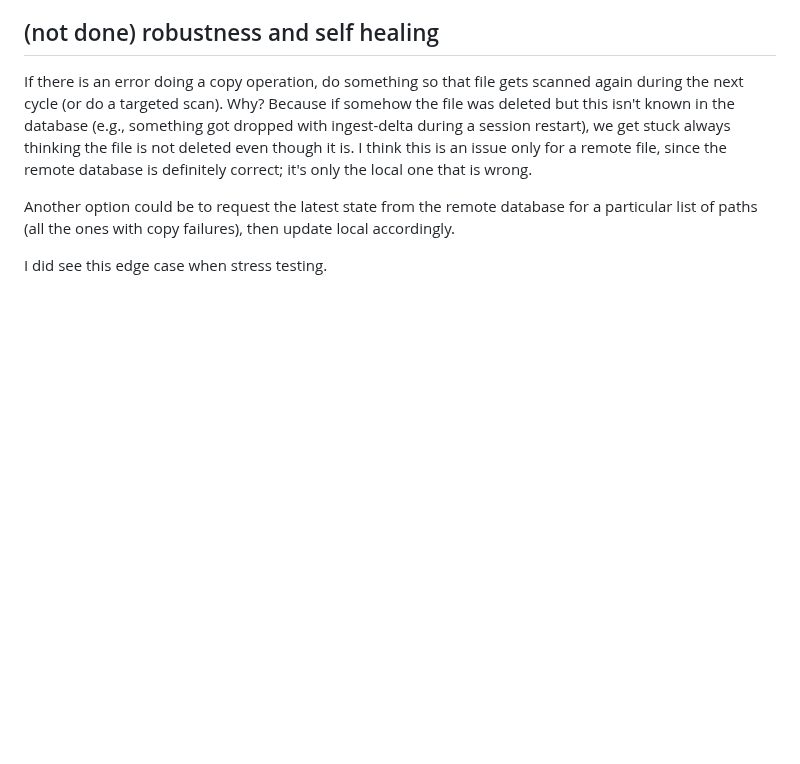
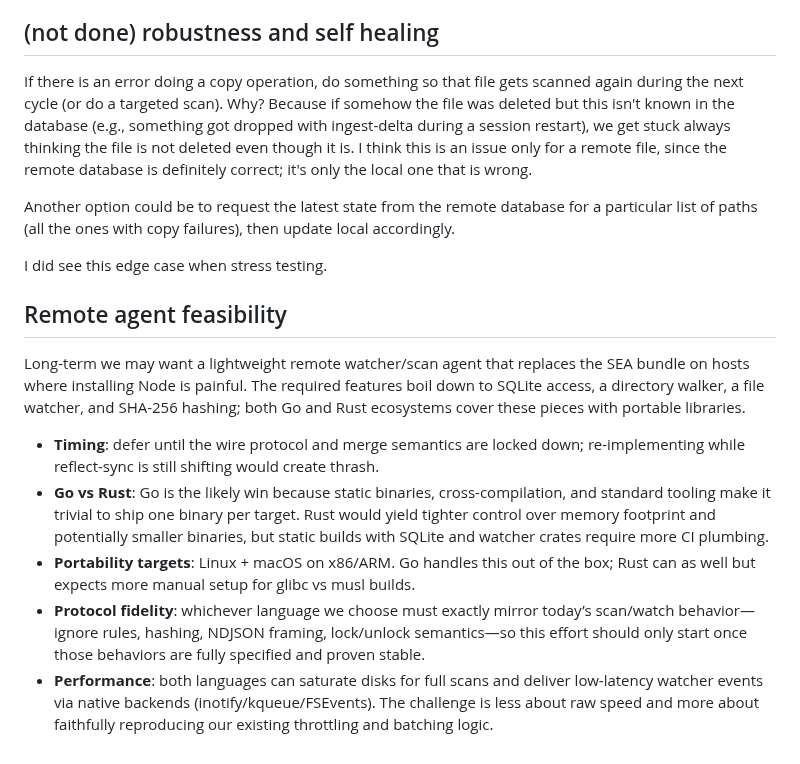
Before and after one commit to sagemathinc/reflect-sync, a Markdown page: PLAN.md, the part around the change. GitHub-like rendering; blank space fills up the shorter version.

Commit message:
remote agent feasibility "study"

```diff
--- a/PLAN.md
+++ b/PLAN.md
@@ -309,3 +309,13 @@ database for a particular list of paths (all the ones with copy failures),
 then update local accordingly.
 
 I did see this edge case when stress testing.
+
+## Remote agent feasibility
+
+Long-term we may want a lightweight remote watcher/scan agent that replaces the SEA bundle on hosts where installing Node is painful. The required features boil down to SQLite access, a directory walker, a file watcher, and SHA-256 hashing; both Go and Rust ecosystems cover these pieces with portable libraries.
+
+- **Timing**: defer until the wire protocol and merge semantics are locked down; re-implementing while reflect-sync is still shifting would create thrash.
+- **Go vs Rust**: Go is the likely win because static binaries, cross-compilation, and standard tooling make it trivial to ship one binary per target. Rust would yield tighter control over memory footprint and potentially smaller binaries, but static builds with SQLite and watcher crates require more CI plumbing.
+- **Portability targets**: Linux + macOS on x86/ARM. Go handles this out of the box; Rust can as well but expects more manual setup for glibc vs musl builds.
+- **Protocol fidelity**: whichever language we choose must exactly mirror today’s scan/watch behavior—ignore rules, hashing, NDJSON framing, lock/unlock semantics—so this effort should only start once those behaviors are fully specified and proven stable.
+- **Performance**: both languages can saturate disks for full scans and deliver low-latency watcher events via native backends (inotify/kqueue/FSEvents). The challenge is less about raw speed and more about faithfully reproducing our existing throttling and batching logic.
```
